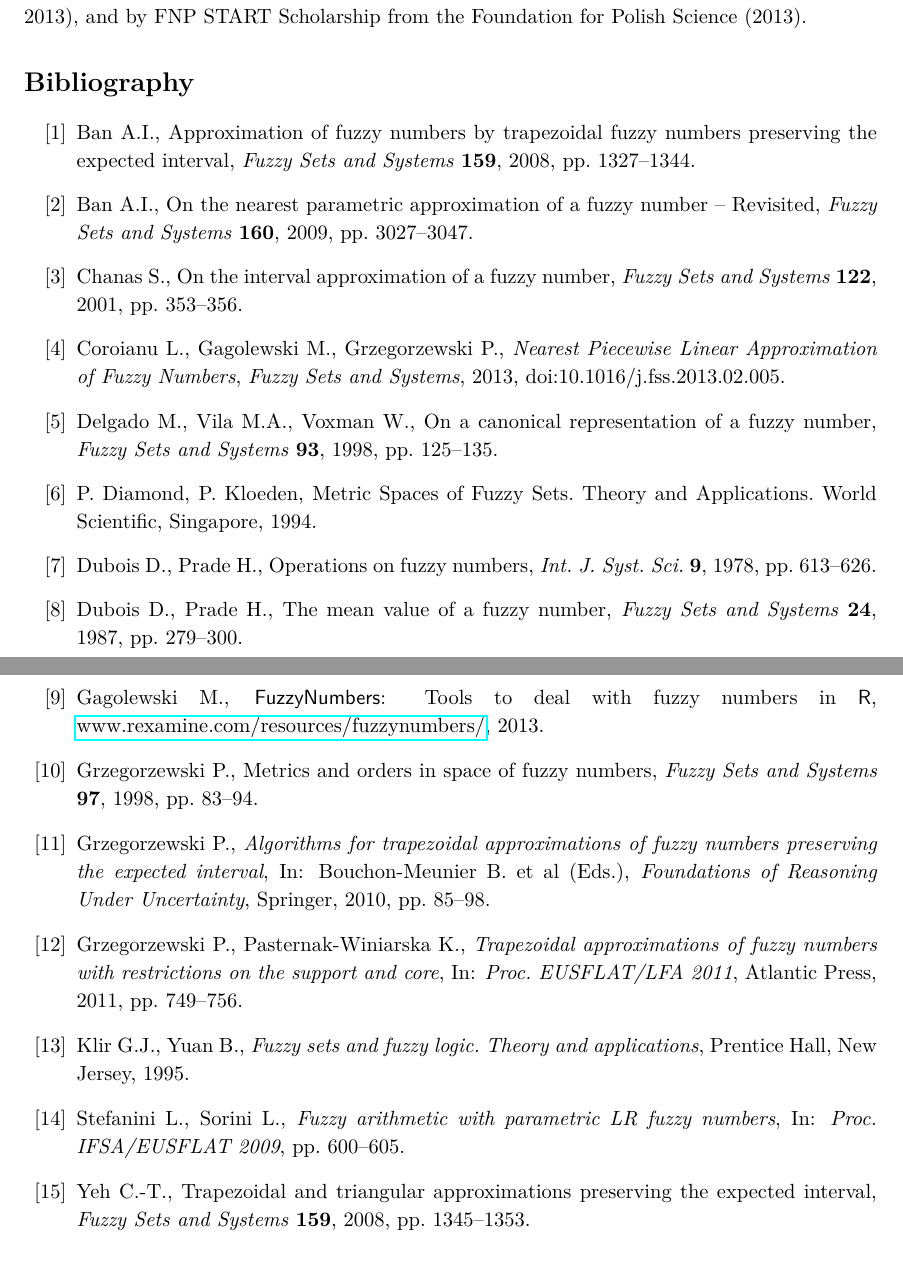
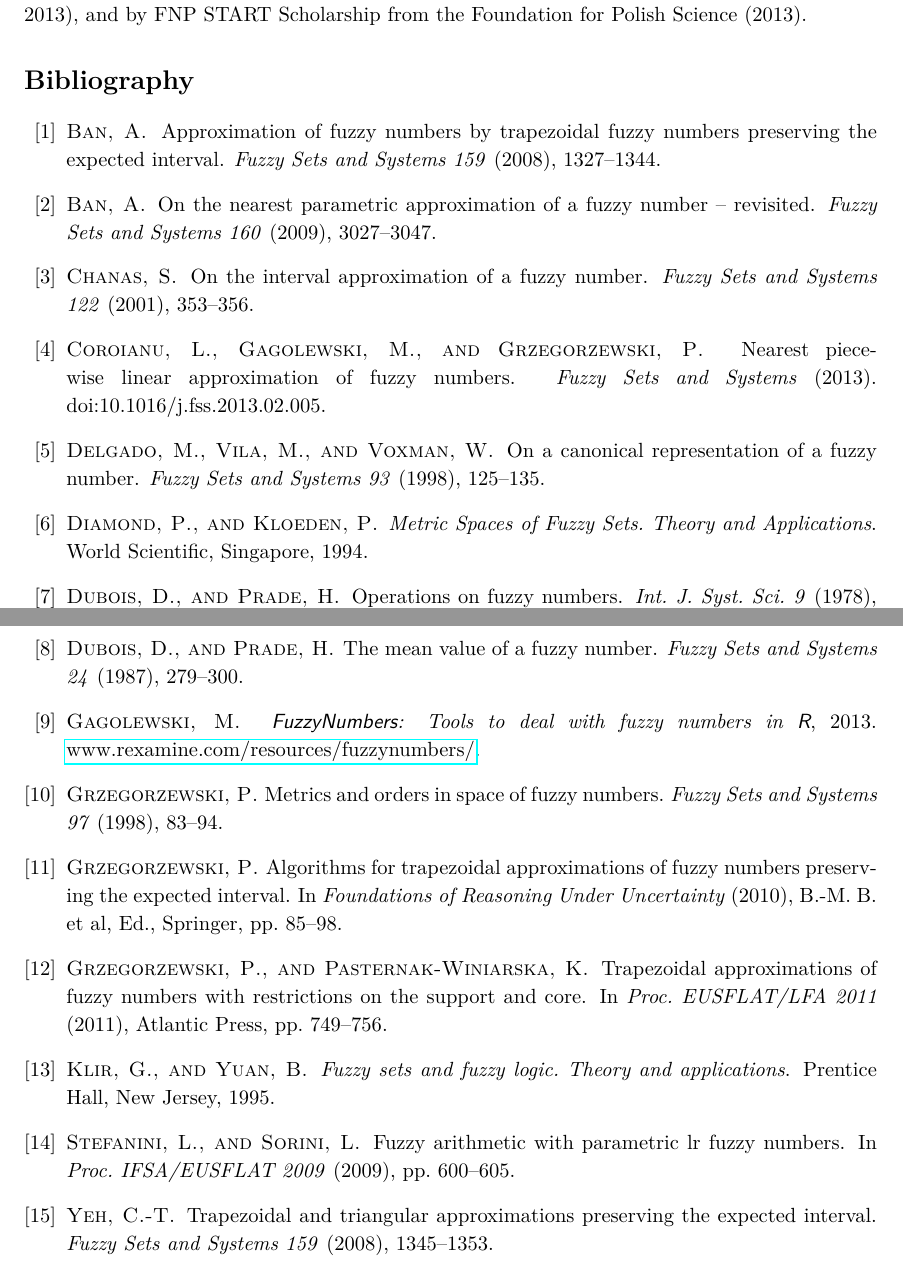
Before and after one commit to gagolews/FuzzyNumbers, a LaTeX document (devel/vignette-Tutorial/FuzzyNumbers-Tutorial.tex, which reads devel/vignette-Tutorial/bibliography.bib): two parts of pages 25 and 26 of 26, joined at a grey line, cut so that both start at the same text. Compiled offline with pdfLaTeX.

Commit message:
vignette's bibliography now in BibTeX

```diff
--- a/devel/vignette-Tutorial/FuzzyNumbers-Tutorial.tex
+++ b/devel/vignette-Tutorial/FuzzyNumbers-Tutorial.tex
@@ -2880,69 +2880,7 @@ and by FNP START Scholarship from the Foundation for Polish Science (2013).
 
 
 
-\begin{thebibliography}{100}
-\bibitem{Ban2008}
-Ban A.I., Approximation of fuzzy numbers by trapezoidal fuzzy numbers
-preserving the expected interval, \textit{Fuzzy Sets and Systems} \textbf{159}, 2008, pp.~1327--1344.
-
-\bibitem{Ban2009}
-Ban A.I., On the nearest parametric approximation of a fuzzy
-number -- Revisited, \textit{Fuzzy Sets and Systems} \textbf{160}, 2009, pp.~3027--3047.
-
-\bibitem{Chanas2001}
-Chanas S., On the interval approximation of a fuzzy number,
-\textit{Fuzzy Sets and Systems} \textbf{122}, 2001, pp.~353--356.
-
-\bibitem{CoroianuETAL2012}
-Coroianu L., Gagolewski M., Grzegorzewski P.,
-\textit{Nearest Piecewise Linear Approximation of Fuzzy Numbers},
-\textit{Fuzzy Sets and Systems}, 2013, doi:10.1016/j.fss.2013.02.005.
-
-\bibitem{DelgadoETAL1998}
-Delgado M., Vila M.A., Voxman W., On a canonical representation of a fuzzy number,
-\textit{Fuzzy Sets and Systems} \textbf{93}, 1998, pp.~125--135.
-
-\bibitem{DiamondKloeden1994} P. Diamond, P. Kloeden, Metric Spaces of Fuzzy
-Sets. Theory and Applications. World Scientific, Singapore, 1994.
-
-\bibitem{DuboisPrade1978}
-Dubois D., Prade H., Operations on fuzzy numbers, \textit{Int. J. Syst. Sci.} \textbf{9}, 1978, pp.~613--626.
-
-\bibitem{DuboisPrade1987}
-Dubois D., Prade H., The mean value of a fuzzy number, \textit{Fuzzy Sets and Systems} \textbf{24}, 1987, pp.~279--300.
-
-
-\bibitem{FuzzyNumbersHome}
-Gagolewski M., \package{FuzzyNumbers}: Tools to deal with fuzzy numbers in \R,
-\href{http://www.rexamine.com/resources/fuzzynumbers/}{www.rexamine.com/resources/fuzzynumbers/},
-2013.
-
-\bibitem{Grzegorzewski1998}
-Grzegorzewski P., Metrics and orders in space of fuzzy numbers,
-\textit{Fuzzy Sets and Systems} \textbf{97}, 1998, pp.~83--94.
-
-\bibitem{Grzegorzewski2010}
-Grzegorzewski P., \textit{Algorithms for trapezoidal approximations of fuzzy numbers
-preserving the expected interval}, In: Bouchon-Meunier B. et al (Eds.),
-\textit{Foundations of Reasoning Under Uncertainty}, Springer, 2010, pp.~85--98.
-
-\bibitem{GrzegorzewskiPasternak2011}
-Grzegorzewski P., Pasternak-Winiarska K., \textit{Trapezoidal approximations of fuzzy numbers
-with restrictions on the support and core},
-In: \textit{Proc. EUSFLAT/LFA 2011}, Atlantic Press, 2011, pp.~749--756.
-
-\bibitem{KlirYuan1995:fuzzybook}
-Klir G.J., Yuan B., \textit{Fuzzy sets and fuzzy logic. {T}heory and applications},
-Prentice Hall, New Jersey, 1995.
-
-\bibitem{StefaniniSorini2009:eusflat}
-Stefanini L., Sorini L., \textit{Fuzzy arithmetic with parametric LR fuzzy numbers},
-In: \textit{Proc. IFSA/EUSFLAT 2009}, pp.~600--605.
-
-\bibitem{Yeh2008}
-Yeh C.-T., Trapezoidal and triangular approximations preserving the expected interval,
-\textit{Fuzzy Sets and Systems} \textbf{159}, 2008, pp.~1345--1353.
-\end{thebibliography}
-
+\bibliographystyle{acm}
+\bibliography{bibliography}
 
 \end{document}
--- /dev/null
+++ b/devel/vignette-Tutorial/bibliography.bib
@@ -0,0 +1,24 @@
+@article{Ban2008:approxpresexpint,
+   author = {A.I. Ban},
+   title = {Approximation of fuzzy numbers by trapezoidal fuzzy numbers preserving the expected interval},
+   journal = {Fuzzy Sets and Systems},
+   volume = {159},
+   year = {2008},
+   pages = {1327--1344}
+}
+
+@article{Ban2009:nearestfnrev,
+   author = {A.I. Ban},
+   title = {On the nearest parametric approximation of a fuzzy number -- Revisited},
+   journal = {Fuzzy Sets and Systems},
+   volume = {160},
+   year = {2009},
+   pages = {3027--3047}
+}
+
+@article{Chanas2001:intervapproxfn,
+   author = {S. Chanas},
+   title = {On the interval approximation of a fuzzy number},
+   journal = {Fuzzy Sets and Systems},
+   volume = {122},
+   year = {2001},
@@ -0,0 +30,3 @@
+   title = {Nearest Piecewise Linear Approximation of Fuzzy Numbers},
+   journal = {Fuzzy Sets and Systems},
+   year = {2013},
@@ -0,0 +39,3 @@
+   journal = {Fuzzy Sets and Systems},
+   volume = {93},
+   year = {1998},
@@ -0,0 +55,4 @@
+   title = {Operations on fuzzy numbers},
+   year = {1978},
+   journal = {Int. J. Syst. Sci.},
+   volume = {9},
@@ -0,0 +64,32 @@
+   title = {The mean value of a fuzzy number},
+   journal = {Fuzzy Sets and Systems},
+   volume = {24},
+   year = {1987},
+   pages = {279--300}
+}
+
+
+@manual{Gagolewski:FuzzyNumbersHome,
+   author = {M. Gagolewski},
+   title = {\textsf{FuzzyNumbers}: Tools to deal with fuzzy numbers in \R},
+   year = {2013},
+   note = {\href{http://www.rexamine.com/resources/fuzzynumbers/}{www.rexamine.com/resources/fuzzynumbers/}}
+}
+
+
+@article{Grzegorzewski1998:metricsordersfn,
+   author = {P. Grzegorzewski},
+   title = {Metrics and orders in space of fuzzy numbers},
+   journal = {Fuzzy Sets and Systems},
+   volume = {97},
+   year = {1998},
+   pages = {83--94}
+}
+
+@inproceedings{Grzegorzewski2010:trapfnapproxexpint,
+   author = {P. Grzegorzewski},
+   title = {Algorithms for trapezoidal approximations of fuzzy numbers preserving the expected interval},
+   editor = {Bouchon-Meunier B. et al},
+   booktitle = {Foundations of Reasoning Under Uncertainty},
+   publisher = {Springer},
+   year = {2010},
@@ -0,0 +102,3 @@
+   booktitle = {Proc. EUSFLAT/LFA 2011},
+   publisher = {Atlantic Press},
+   year = {2011},
@@ -0,0 +118,15 @@
+   title = {Fuzzy arithmetic with parametric LR fuzzy numbers},
+   booktitle = {Proc. IFSA/EUSFLAT 2009},
+   year = {2009},
+   pages = {600--605}
+}
+
+
+@article{Yeh2008:traptriapprox,
+   author = {C.-T. Yeh},
+   title = {Trapezoidal and triangular approximations preserving the expected interval},
+   journal = {Fuzzy Sets and Systems},
+   volume = {159},
+   year = {2008},
+   pages = {1345--1353}
+}
```
Also changed, not shown: devel/vignette-Tutorial/FuzzyNumbers-Tutorial.pdf, devel/vignette-Tutorial/FuzzyNumbers-Tutorial.tex (34 more changed lines), devel/vignette-Tutorial/bibliography.bib (48 more changed lines), 3 other files.
